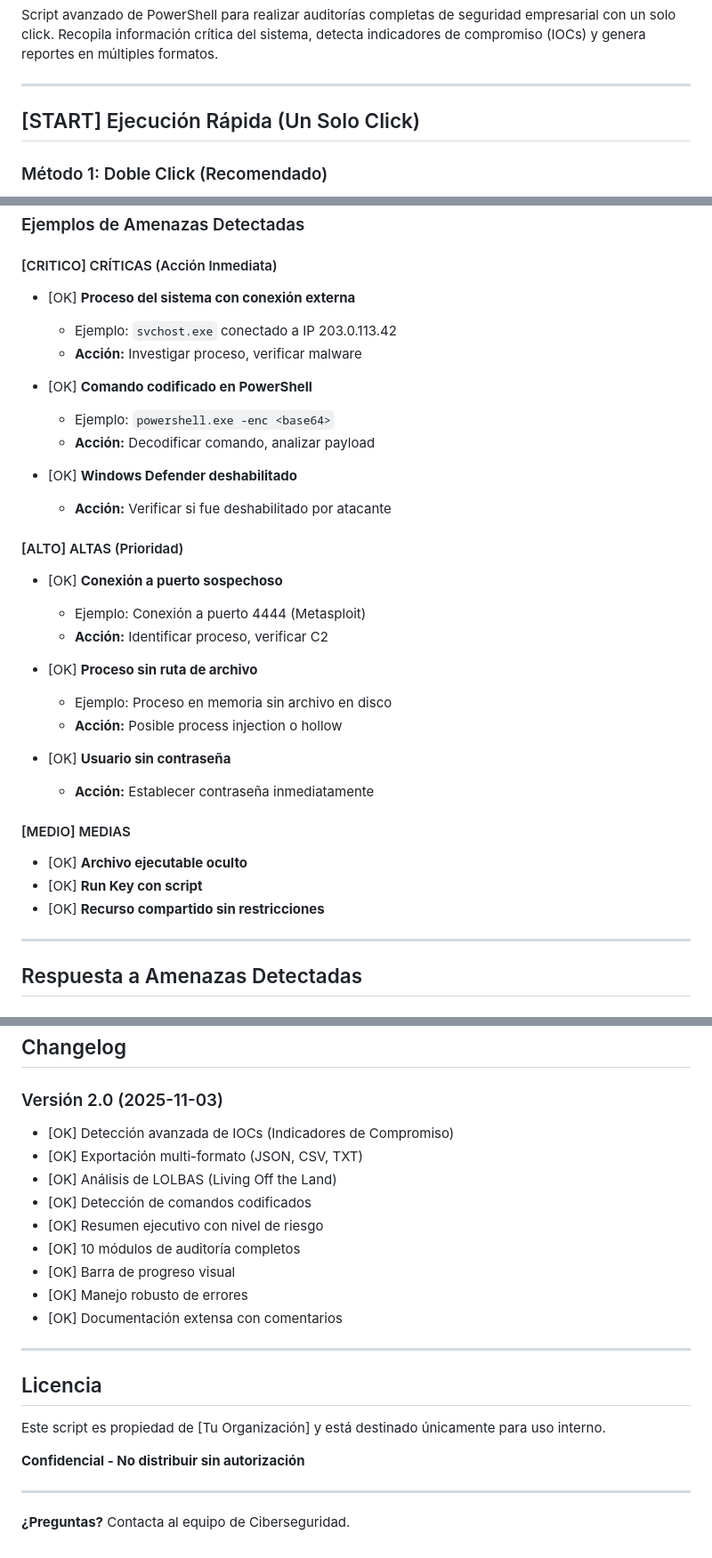
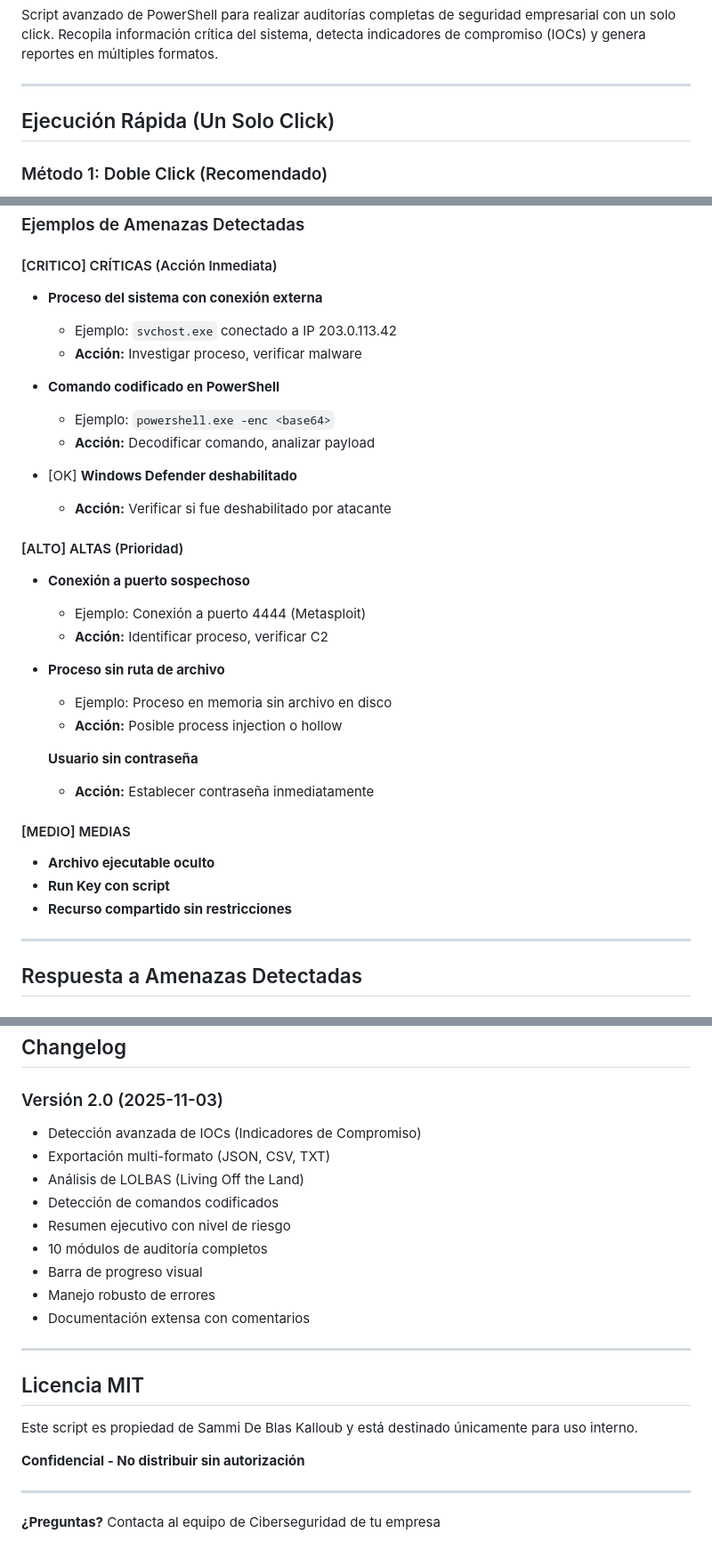
Before and after one commit to PoisonXploIT/Auditing_with_PowerShell, a Markdown page: README.md, 3 parts joined by grey strips. Shown: that part at 89% size. Rendered like a GitHub page.

```diff
--- a/README.md
+++ b/README.md
@@ -6,7 +6,7 @@ Script avanzado de PowerShell para realizar auditorías completas de seguridad e
 
 ---
 
-## [START] Ejecución Rápida (Un Solo Click)
+## Ejecución Rápida (Un Solo Click)
 
 ### Método 1: Doble Click (Recomendado)
 1. Localizar el archivo `Auditoria_Empresarial_Completa.ps1`
@@ -229,11 +229,11 @@ El script clasifica las amenazas en 4 niveles:
 ### Ejemplos de Amenazas Detectadas
 
 #### [CRITICO] CRÍTICAS (Acción Inmediata)
-- [OK] **Proceso del sistema con conexión externa**
+- **Proceso del sistema con conexión externa**
   - Ejemplo: `svchost.exe` conectado a IP 203.0.113.42
   - **Acción:** Investigar proceso, verificar malware
 
-- [OK] **Comando codificado en PowerShell**
+- **Comando codificado en PowerShell**
   - Ejemplo: `powershell.exe -enc <base64>`
   - **Acción:** Decodificar comando, analizar payload
 
@@ -241,21 +241,21 @@ El script clasifica las amenazas en 4 niveles:
   - **Acción:** Verificar si fue deshabilitado por atacante
 
 #### [ALTO] ALTAS (Prioridad)
-- [OK] **Conexión a puerto sospechoso**
+- **Conexión a puerto sospechoso**
   - Ejemplo: Conexión a puerto 4444 (Metasploit)
   - **Acción:** Identificar proceso, verificar C2
 
-- [OK] **Proceso sin ruta de archivo**
+- **Proceso sin ruta de archivo**
   - Ejemplo: Proceso en memoria sin archivo en disco
   - **Acción:** Posible process injection o hollow
 
-- [OK] **Usuario sin contraseña**
+  **Usuario sin contraseña**
   - **Acción:** Establecer contraseña inmediatamente
 
 #### [MEDIO] MEDIAS
-- [OK] **Archivo ejecutable oculto**
-- [OK] **Run Key con script**
-- [OK] **Recurso compartido sin restricciones**
+- **Archivo ejecutable oculto**
+- **Run Key con script**
+- **Recurso compartido sin restricciones**
 
 ---
 
@@ -441,24 +441,24 @@ Set-ExecutionPolicy -Scope LocalMachine -ExecutionPolicy RemoteSigned
 ##  Changelog
 
 ### Versión 2.0 (2025-11-03)
-- [OK] Detección avanzada de IOCs (Indicadores de Compromiso)
-- [OK] Exportación multi-formato (JSON, CSV, TXT)
-- [OK] Análisis de LOLBAS (Living Off the Land)
-- [OK] Detección de comandos codificados
-- [OK] Resumen ejecutivo con nivel de riesgo
-- [OK] 10 módulos de auditoría completos
-- [OK] Barra de progreso visual
-- [OK] Manejo robusto de errores
-- [OK] Documentación extensa con comentarios
+- Detección avanzada de IOCs (Indicadores de Compromiso)
+- Exportación multi-formato (JSON, CSV, TXT)
+- Análisis de LOLBAS (Living Off the Land)
+- Detección de comandos codificados
+- Resumen ejecutivo con nivel de riesgo
+- 10 módulos de auditoría completos
+- Barra de progreso visual
+- Manejo robusto de errores
+- Documentación extensa con comentarios
 
 ---
 
-##  Licencia
+##  Licencia MIT
 
-Este script es propiedad de [Tu Organización] y está destinado únicamente para uso interno.
+Este script es propiedad de Sammi De Blas Kalloub y está destinado únicamente para uso interno.
 
 **Confidencial - No distribuir sin autorización**
 
 ---
 
-**¿Preguntas?** Contacta al equipo de Ciberseguridad.
+**¿Preguntas?** Contacta al equipo de Ciberseguridad de tu empresa
```
Also changed, not shown: other parts of README.md (+50 -50 lines).
